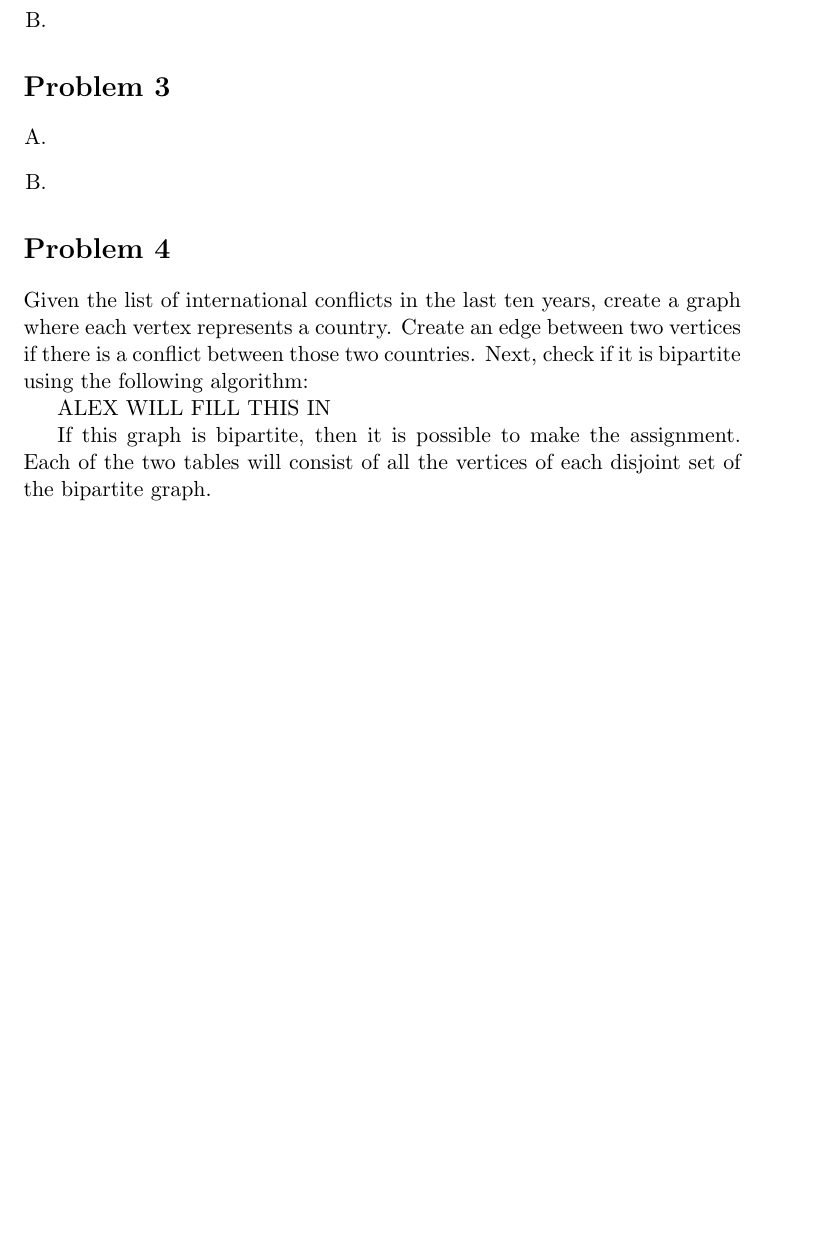
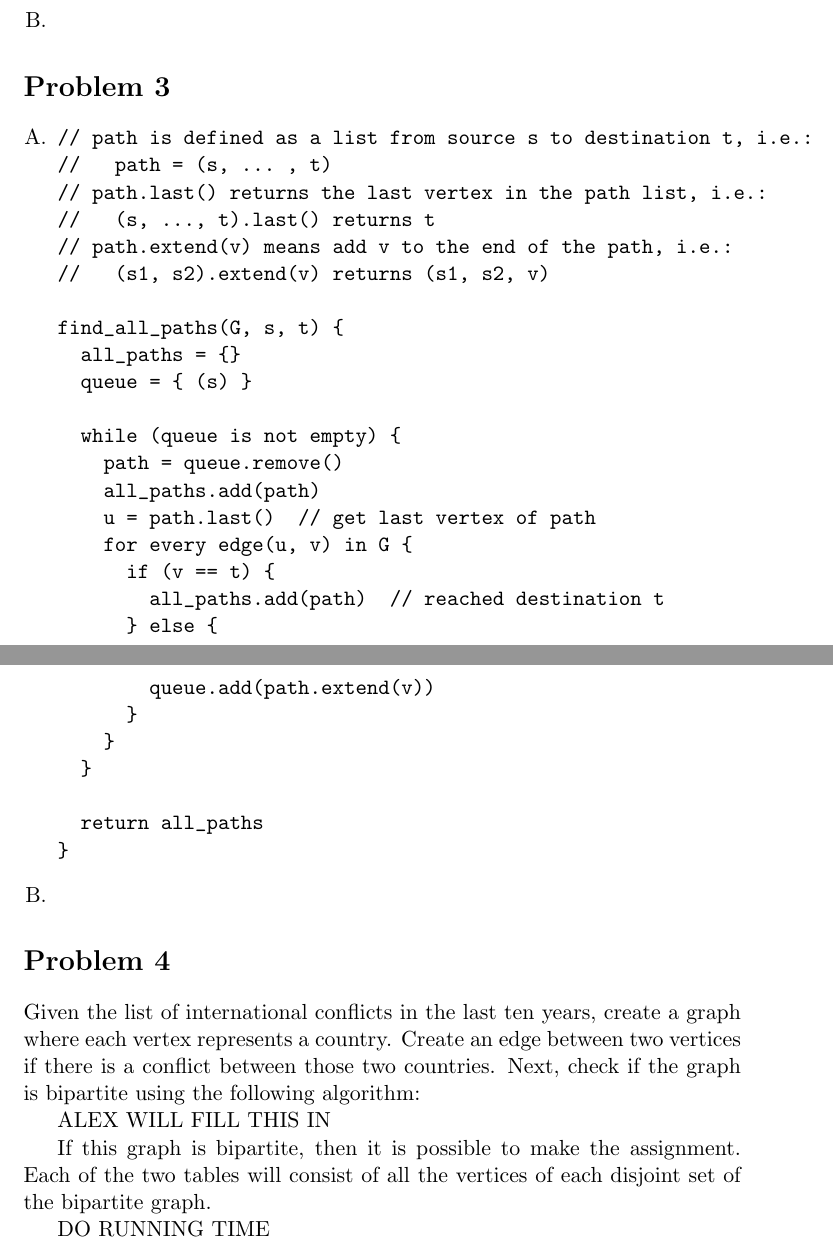
Before and after one commit to alexandermtang/algorithms, a LaTeX problem sheet (HW3/HW3.tex): part of the page before the commit and two parts of pages 1 and 2 of 2 after it, the two joined at a grey line, cut so that both start at the same text, the shorter picture padded with empty space. Compiled offline with pdfLaTeX.

Commit message:
Add problem 3a

```diff
--- a/HW3/HW3.tex
+++ b/HW3/HW3.tex
@@ -22,6 +22,34 @@
 \section*{Problem 3}
 \begin{enumerate}[A.]
     \item
+\begin{verbatim}
+// path is defined as a list from source s to destination t, i.e.:
+//   path = (s, ... , t)
+// path.last() returns the last vertex in the path list, i.e.:
+//   (s, ..., t).last() returns t
+// path.extend(v) means add v to the end of the path, i.e.:
+//   (s1, s2).extend(v) returns (s1, s2, v)
+
+find_all_paths(G, s, t) {
+  all_paths = {}
+  queue = { (s) }
+
+  while (queue is not empty) {
+    path = queue.remove()
+    all_paths.add(path)
+    u = path.last()  // get last vertex of path
+    for every edge(u, v) in G {
+      if (v == t) {
+        all_paths.add(path)  // reached destination t
+      } else {
+        queue.add(path.extend(v))
+      }
+    }
+  }
+
+  return all_paths
+}
+\end{verbatim}
     \item
 \end{enumerate}
 
@@ -29,7 +57,7 @@
 Given the list of international conflicts in the last ten years, create a graph
 where each vertex represents a country. Create an edge between two vertices
 if there is a conflict between those two countries. Next, check if
-it is bipartite using the following algorithm:
+the graph is bipartite using the following algorithm:
 
 ALEX WILL FILL THIS IN
 
@@ -37,4 +65,5 @@ If this graph is bipartite, then it is possible to make the assignment. Each of
 the two tables will consist of all the vertices of each disjoint set of the
 bipartite graph.
 
+DO RUNNING TIME
 \end{document}
```
